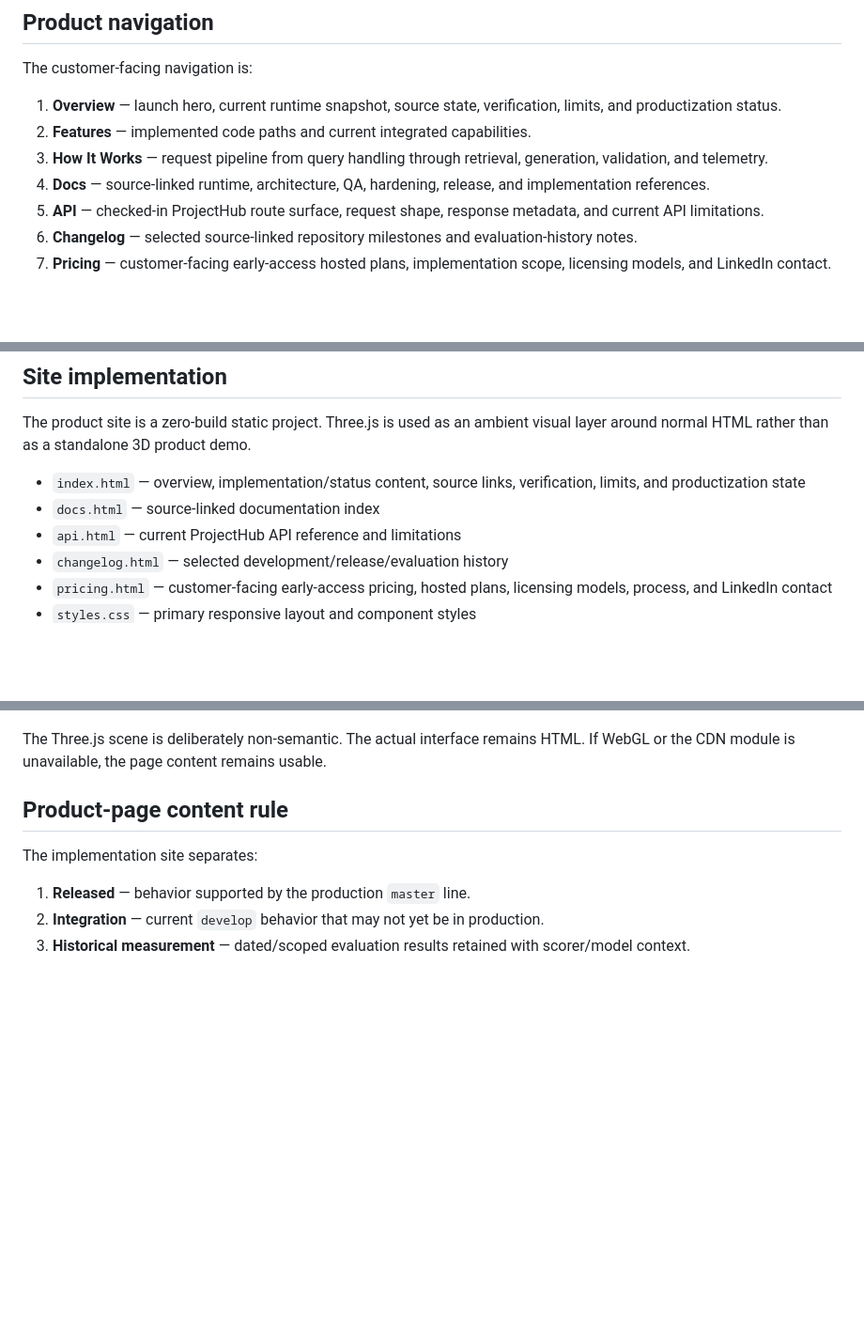
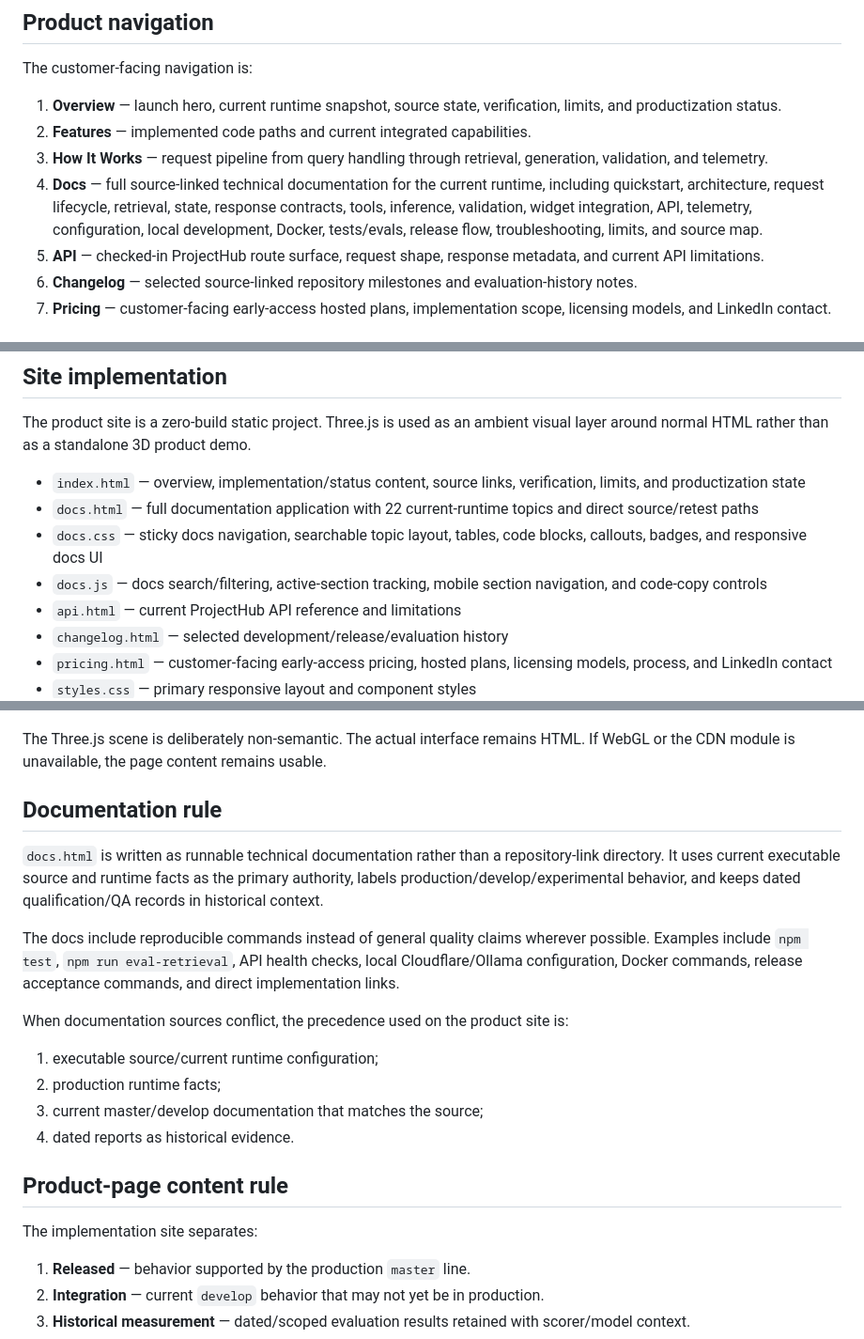
Before and after one commit to BradleyMatera/Scout-product-page, a Markdown page: README.md, 3 parts joined by grey strips. Shown at 94% size. Drawn GitHub-style; blank space fills up the shorter version.

Commit message:
Document full Scout docs application

```diff
--- a/README.md
+++ b/README.md
@@ -19,7 +19,7 @@ The customer-facing navigation is:
 1. **Overview** — launch hero, current runtime snapshot, source state, verification, limits, and productization status.
 2. **Features** — implemented code paths and current integrated capabilities.
 3. **How It Works** — request pipeline from query handling through retrieval, generation, validation, and telemetry.
-4. **Docs** — source-linked runtime, architecture, QA, hardening, release, and implementation references.
+4. **Docs** — full source-linked technical documentation for the current runtime, including quickstart, architecture, request lifecycle, retrieval, state, response contracts, tools, inference, validation, widget integration, API, telemetry, configuration, local development, Docker, tests/evals, release flow, troubleshooting, limits, and source map.
 5. **API** — checked-in ProjectHub route surface, request shape, response metadata, and current API limitations.
 6. **Changelog** — selected source-linked repository milestones and evaluation-history notes.
 7. **Pricing** — customer-facing early-access hosted plans, implementation scope, licensing models, and LinkedIn contact.
@@ -38,7 +38,9 @@ The customer-facing navigation is:
 The product site is a zero-build static project. Three.js is used as an ambient visual layer around normal HTML rather than as a standalone 3D product demo.
 
 - `index.html` — overview, implementation/status content, source links, verification, limits, and productization state
-- `docs.html` — source-linked documentation index
+- `docs.html` — full documentation application with 22 current-runtime topics and direct source/retest paths
+- `docs.css` — sticky docs navigation, searchable topic layout, tables, code blocks, callouts, badges, and responsive docs UI
+- `docs.js` — docs search/filtering, active-section tracking, mobile section navigation, and code-copy controls
 - `api.html` — current ProjectHub API reference and limitations
 - `changelog.html` — selected development/release/evaluation history
 - `pricing.html` — customer-facing early-access pricing, hosted plans, licensing models, process, and LinkedIn contact
@@ -55,6 +57,19 @@ The product site is a zero-build static project. Three.js is used as an ambient
 - `SCOUT-SOURCE-AUDIT.md` — source audit behind product-page claims
 
 The Three.js scene is deliberately non-semantic. The actual interface remains HTML. If WebGL or the CDN module is unavailable, the page content remains usable.
+
+## Documentation rule
+
+`docs.html` is written as runnable technical documentation rather than a repository-link directory. It uses current executable source and runtime facts as the primary authority, labels production/develop/experimental behavior, and keeps dated qualification/QA records in historical context.
+
+The docs include reproducible commands instead of general quality claims wherever possible. Examples include `npm test`, `npm run eval-retrieval`, API health checks, local Cloudflare/Ollama configuration, Docker commands, release acceptance commands, and direct implementation links.
+
+When documentation sources conflict, the precedence used on the product site is:
+
+1. executable source/current runtime configuration;
+2. production runtime facts;
+3. current master/develop documentation that matches the source;
+4. dated reports as historical evidence.
 
 ## Product-page content rule
 
```
